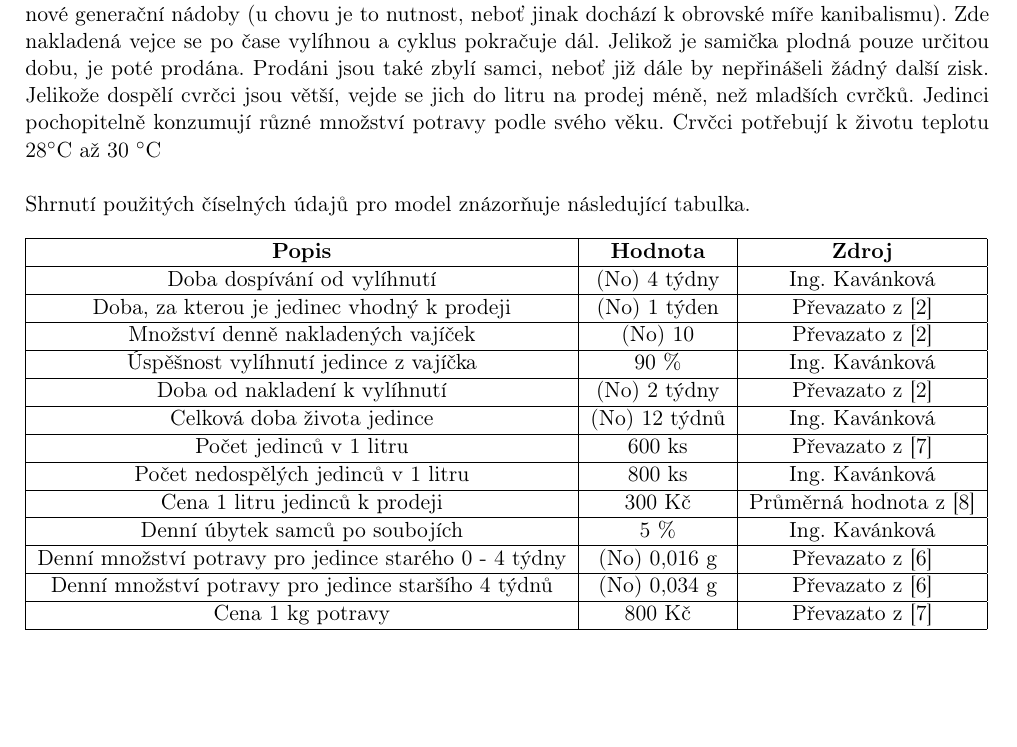
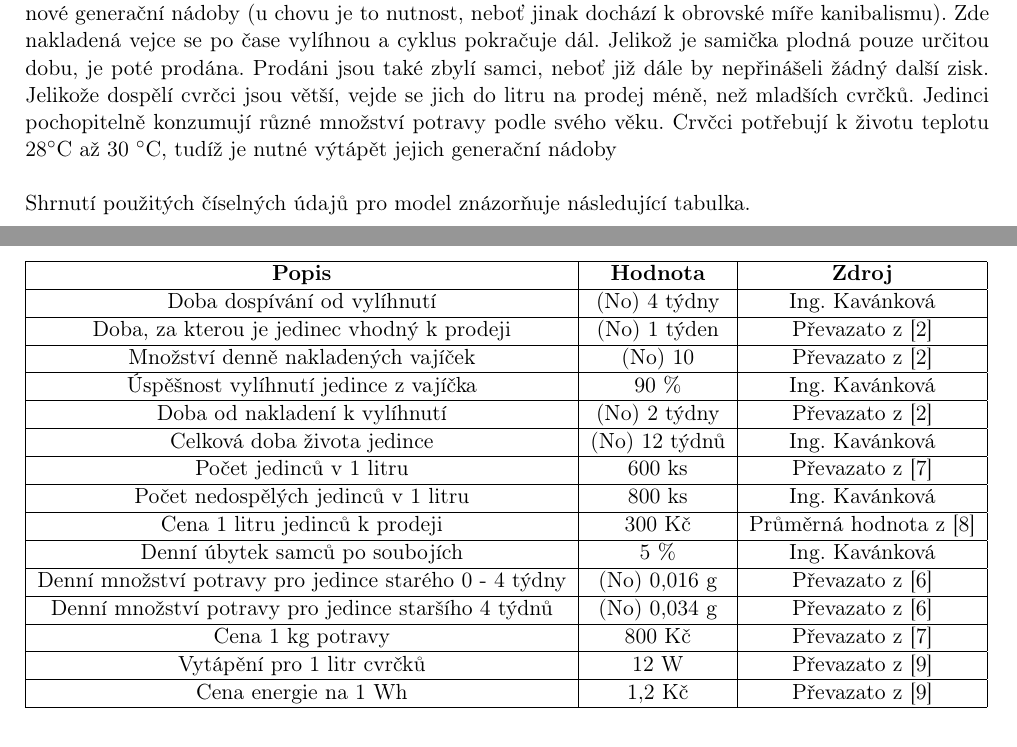
Before and after one commit to thejoeejoee/IMS-VUT-BIT-2018-2019, a LaTeX document (doc/doc.tex): part of page 3 of 6 before the commit and two parts of pages 3 and 4 of 6 after it, the two joined at a grey line, cut so that both start at the same text, the shorter picture padded with empty space. Compiled offline with pdfLaTeX.

Commit message:
fixed image + added wh

```diff
--- a/doc/doc.tex
+++ b/doc/doc.tex
@@ -107,11 +107,11 @@ aboveskip=0pt,
     k obrovské míře kanibalismu). Zde nakladená vejce se po čase vylíhnou a cyklus pokračuje dál. Jelikož je samička plodná pouze určitou dobu,
     je poté prodána. Prodáni jsou také zbylí samci, neboť již dále by nepřinášeli žádný další zisk. Jelikože dospělí cvrčci jsou větší,
     vejde se jich do litru na prodej méně, než mladších cvrčků. Jedinci pochopitelně konzumují různé množství potravy podle svého věku. Crvčci potřebují k
-    životu teplotu 28\degree C až 30 \degree C\\
+    životu teplotu 28\degree C až 30 \degree C, tudíž je nutné výtápět jejich generační nádoby\\
     \\
     Shrnutí použitých číselných údajů pro model znázorňuje následující tabulka.
 
-    \begin{table}[h]
+    \begin{table}[H]
         \begin{tabular}{|c|c|c|}
 
             \hline
@@ -129,7 +129,8 @@ aboveskip=0pt,
             Denní množství potravy pro jedince starého 0 - 4 týdny & (No) 0,016 g & Převazato z [\ref{jidlo}]             \\ \hline
             Denní množství potravy pro jedince staršího 4 týdnů & (No) 0,034 g & Převazato z [\ref{jidlo}]             \\ \hline
             Cena 1 kg potravy & 800 Kč & Převazato z [\ref{forum}]             \\ \hline
-            % TODO: doplnit topeni TOPENI & xx & yyy            \\ \hline
+            Vytápění pro 1 litr cvrčků & 12 W & Převazato z [\ref{topeni}]            \\ \hline
+            Cena energie na 1 Wh & 1,2 Kč & Převazato z [\ref{topeni}]            \\ \hline
         \end{tabular}
         % \caption[Data]{Tabulka číselných údajů}
     \end{table}
```
Also changed, not shown: doc/assets/abstraktni_model.pdf, doc/doc.tex (3 more changed lines).
